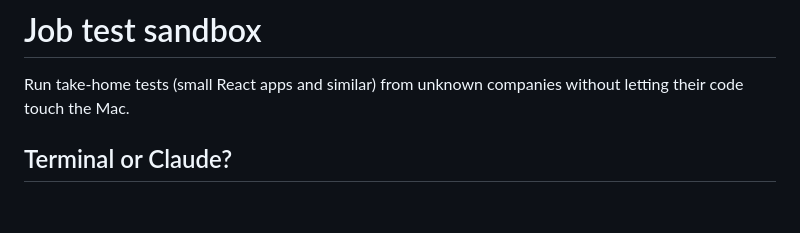
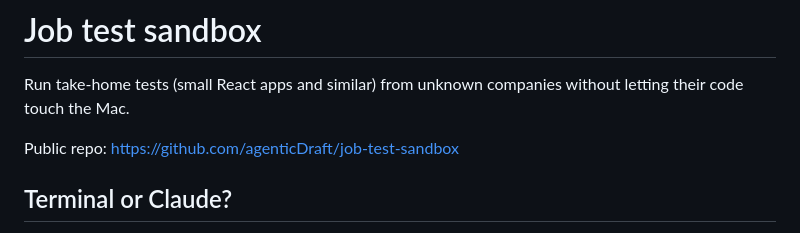
Before and after one commit to agenticDraft/job-test-sandbox, a Markdown page: README.md, the part around the change. GitHub-like rendering; blank space fills up the shorter version.

Commit message:
Add public repo link to README
Claude-Session: https://claude.ai/code/session_351ab9c1-6007-4b24-90d2-25ca006c907d

```diff
--- a/README.md
+++ b/README.md
@@ -2,6 +2,8 @@
 
 Run take-home tests (small React apps and similar) from unknown companies without letting
 their code touch the Mac.
+
+Public repo: https://github.com/agenticDraft/job-test-sandbox
 
 ## Terminal or Claude?
 
```
